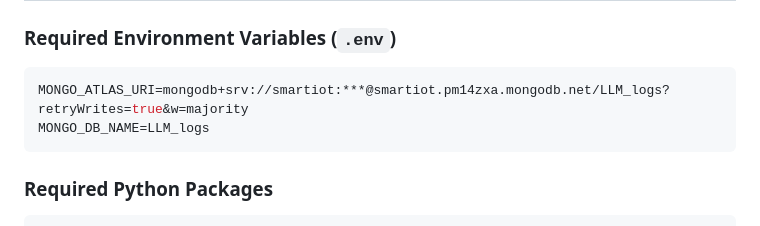
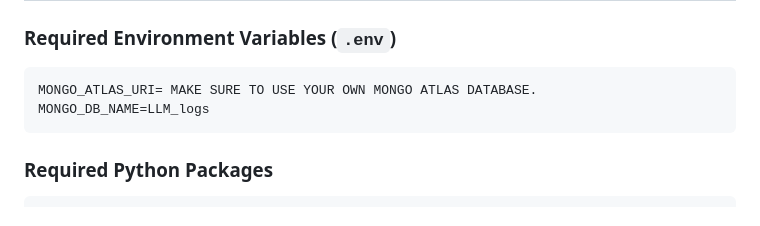
Before and after one commit to JustinEscano/SBMS-Y3S1G4, a Markdown page: README.md, the part around the change. Rendered like a GitHub page.

Commit message:
Clarify Mongo Atlas URI usage in README
Updated README to instruct users to use their own Mongo Atlas database URI.

````diff
--- a/README.md
+++ b/README.md
@@ -405,7 +405,7 @@ All user prompts and AI responses are saved to MongoDB Atlas for:
 
 ### Required Environment Variables (`.env`)
 ```bash
-MONGO_ATLAS_URI=mongodb+srv://smartiot:***@smartiot.pm14zxa.mongodb.net/LLM_logs?retryWrites=true&w=majority
+MONGO_ATLAS_URI= MAKE SURE TO USE YOUR OWN MONGO ATLAS DATABASE.
 MONGO_DB_NAME=LLM_logs
 ```
 
````
